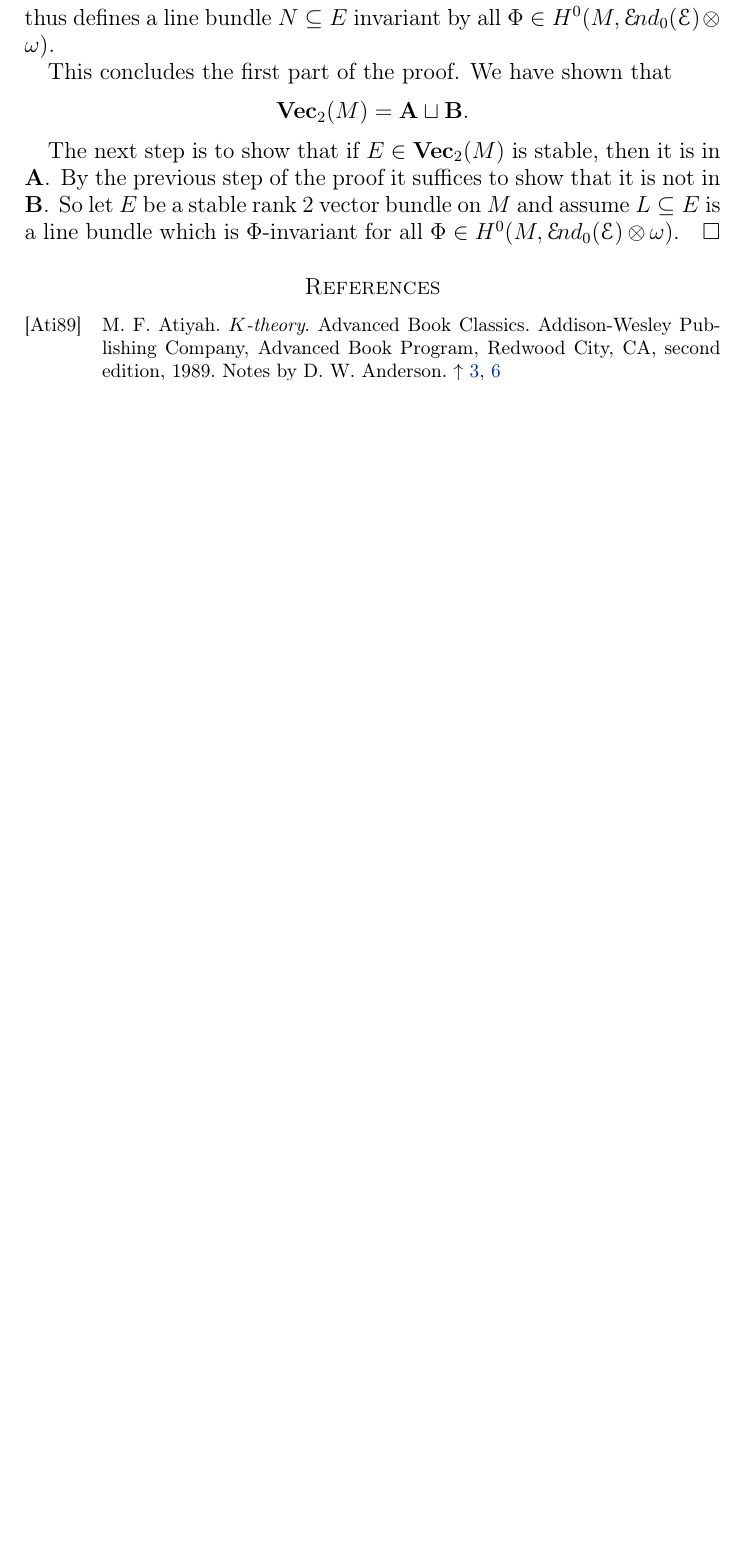
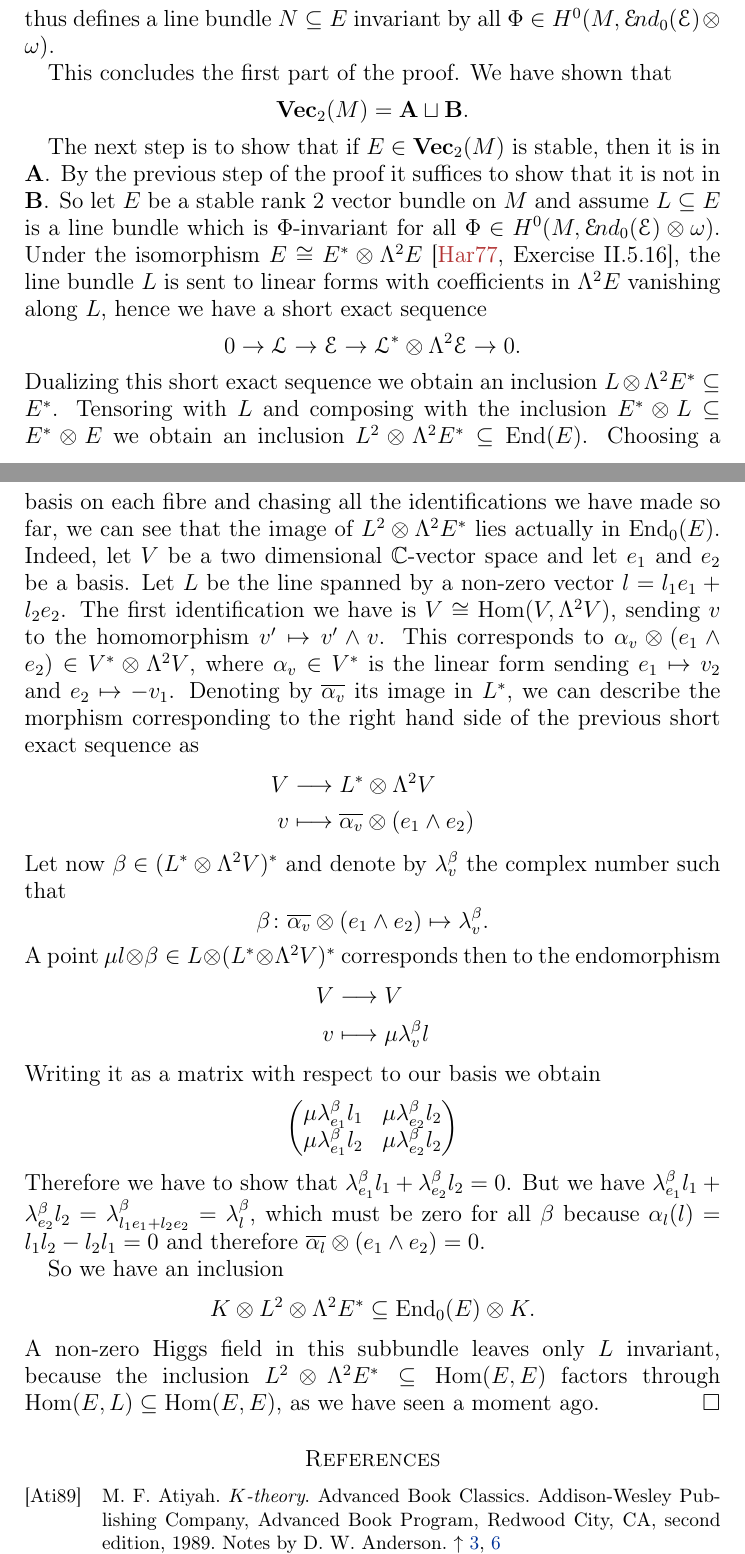
Before and after one commit to pedro-nlb/higgs, a LaTeX paper (main.tex): part of page 7 of 8 before the commit and two parts of pages 7 and 8 of 9 after it, the two joined at a grey line, cut so that both start at the same text, the shorter picture padded with empty space. Compiled offline with pdfLaTeX.

Commit message:
Some updates

```diff
--- a/main.tex
+++ b/main.tex
@@ -311,6 +311,40 @@ A Higgs bundle $(E,\Phi)$ is said to be \textit{stable} if for every $\Phi$-inva
 	The next step is to show that if $E\in \Vec_{2}(M)$ is stable, then it is in $\bfA$.
 	By the previous step of the proof it suffices to show that it is not in $\bfB$.
 	So let $E$ be a stable rank $2$ vector bundle on $M$ and assume $L\subseteq E$ is a line bundle which is $\Phi$-invariant for all $\Phi\in H^{0}(M,\sEnd_{0}(\E)\ot \w)$.
+	Under the isomorphism $E\cong E\dual \ot \Lambda^{2}E$ \cite[Exercise II.5.16]{har77}, the line bundle $L$ is sent to linear forms with coefficients in $\Lambda^{2}E$ vanishing along $L$, hence we have a short exact sequence
+	\[ 0\to \L\to \E\to \L\dual \ot \Lambda^{2}\E\to 0. \]
+	Dualizing this short exact sequence we obtain an inclusion $L\ot \Lambda^{2}E\dual \subseteq E\dual$.
+	Tensoring with $L$ and composing with the inclusion $E\dual\ot L\subseteq E\dual \ot E$ we obtain an inclusion $L^{2}\ot \Lambda^{2}E\dual \subseteq \End(E)$.
+	Choosing a basis on each fibre and chasing all the identifications we have made so far, we can see that the image of $L^{2}\ot \Lambda^{2}E\dual$ lies actually in $\End_{0}(E)$.
+	Indeed, let $V$ be a two dimensional $\C$-vector space and let $e_{1}$ and $e_{2}$ be a basis.
+	Let $L$ be the line spanned by a non-zero vector $l=l_{1}e_{1}+l_{2}e_{2}$.
+	The first identification we have is $V\cong \Hom(V,\Lambda^{2}V)$, sending $v$ to the homomorphism $v'\mapsto v'\wedge v$.
+	This corresponds to $\alpha_{v}\ot (e_{1}\wedge e_{2})\in V\dual\ot\Lambda^{2}V$, where $\alpha_{v}\in V\dual$ is the linear form sending $e_{1}\mapsto v_{2}$ and $e_{2}\mapsto -v_{1}$.
+	Denoting by $\overline{\alpha_{v}}$ its image in $L\dual$, we can describe the morphism corresponding to the right hand side of the previous short exact sequence as
+	\begin{align*}
+	    V &\longrightarrow L\dual \ot \Lambda^{2}V \\
+	    v &\longmapsto \overline{\alpha_{v}}\ot (e_{1}\wedge e_{2})
+	\end{align*}
+	Let now $\beta\in (L\dual \ot \Lambda^{2}V)\dual$ and denote by $\lambda_{v}^{\beta}$ the complex number such that
+	\[ \beta\colon \overline{\alpha_{v}}\ot (e_{1}\wedge e_{2})\mapsto \lambda_{v}^{\beta}. \]
+	A point $\mu l\ot \beta\in L\ot (L\dual\ot \Lambda^{2}V)\dual$ corresponds then to the endomorphism
+	\begin{align*}
+	    V &\longrightarrow V \\
+	    v &\longmapsto \mu \lambda_{v}^{\beta}l
+	\end{align*}
+	Writing it as a matrix with respect to our basis we obtain
+	\[
+	    \begin{pmatrix}
+		\mu\lambda_{e_{1}}^{\beta}l_{1} & \mu\lambda_{e_{2}}^{\beta}l_{2} \\
+		\mu\lambda_{e_{1}}^{\beta}l_{2} & \mu\lambda_{e_{2}}^{\beta}l_{2}
+	    \end{pmatrix}
+	\]
+	Therefore we have to show that $\lambda_{e_{1}}^{\beta}l_{1}+\lambda_{e_{2}}^{\beta}l_{2}=0$.
+	But we have $\lambda_{e_{1}}^{\beta}l_{1}+\lambda_{e_{2}}^{\beta}l_{2}=\lambda_{l_{1}e_{1}+l_{2}e_{2}}^{\beta}=\lambda_{l}^{\beta}$, which must be zero for all $\beta$ because $\alpha_{l}(l)=l_{1}l_{2}-l_{2}l_{1}=0$ and therefore $\overline{\alpha_{l}}\ot (e_{1}\wedge e_{2})=0$.
+
+	So we have an inclusion
+	\[ K\ot L^{2}\ot \Lambda^{2}E\dual \subseteq \End_{0}(E)\ot K. \]
+	A non-zero Higgs field in this subbundle leaves only $L$ invariant, because the inclusion $L^{2}\ot \Lambda^{2}E\dual \subseteq \Hom(E,E)$ factors through $\Hom(E,L)\subseteq \Hom(E,E)$, as we have seen a moment ago.
     \end{proof}
 \end{prop}
 
```
Also changed, not shown: main.pdf.
